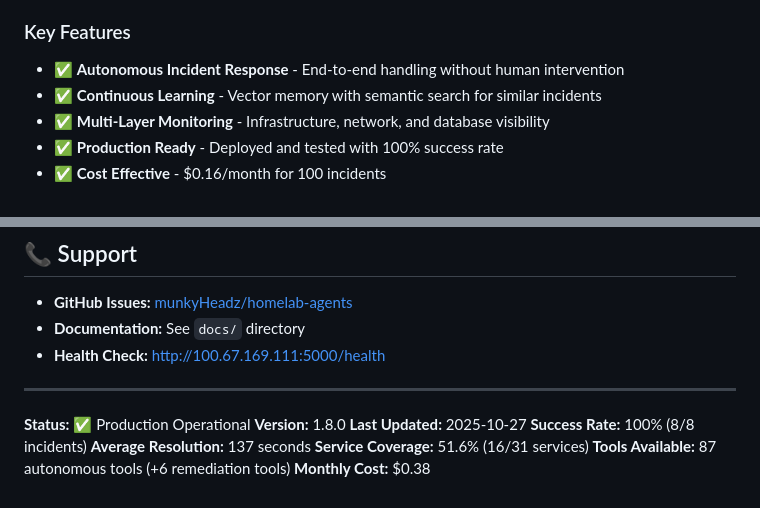
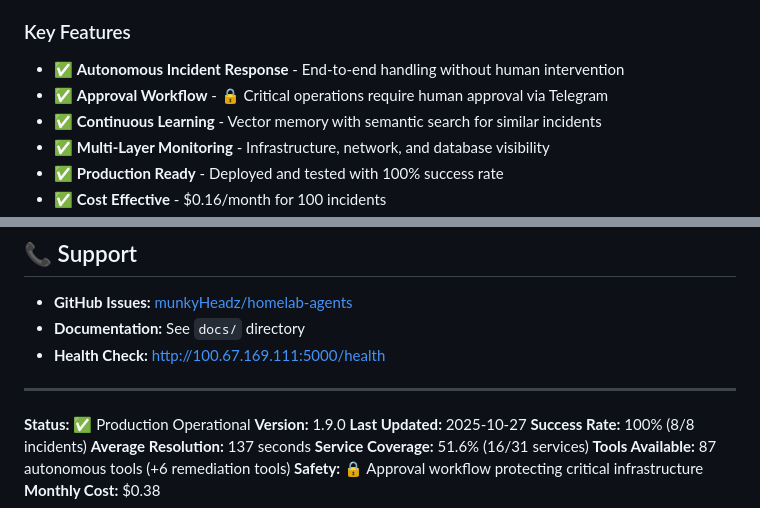
Before and after one commit to munkyHeadz/homelab-agents, a Markdown page: README.md, 2 parts joined by grey strips. GitHub-like rendering.

```diff
--- a/README.md
+++ b/README.md
@@ -17,6 +17,7 @@ A **fully autonomous AI incident response system** that detects, diagnoses, and
 ### Key Features
 
 - ✅ **Autonomous Incident Response** - End-to-end handling without human intervention
+- ✅ **Approval Workflow** - 🔒 Critical operations require human approval via Telegram
 - ✅ **Continuous Learning** - Vector memory with semantic search for similar incidents
 - ✅ **Multi-Layer Monitoring** - Infrastructure, network, and database visibility
 - ✅ **Production Ready** - Deployed and tested with 100% success rate
@@ -695,10 +742,11 @@ MIT License - See LICENSE file for details
 ---
 
 **Status:** ✅ Production Operational
-**Version:** 1.8.0
+**Version:** 1.9.0
 **Last Updated:** 2025-10-27
 **Success Rate:** 100% (8/8 incidents)
 **Average Resolution:** 137 seconds
 **Service Coverage:** 51.6% (16/31 services)
 **Tools Available:** 87 autonomous tools (+6 remediation tools)
+**Safety:** 🔒 Approval workflow protecting critical infrastructure
 **Monthly Cost:** $0.38
```
Also changed, not shown: other parts of README.md (+47 -1 lines).
